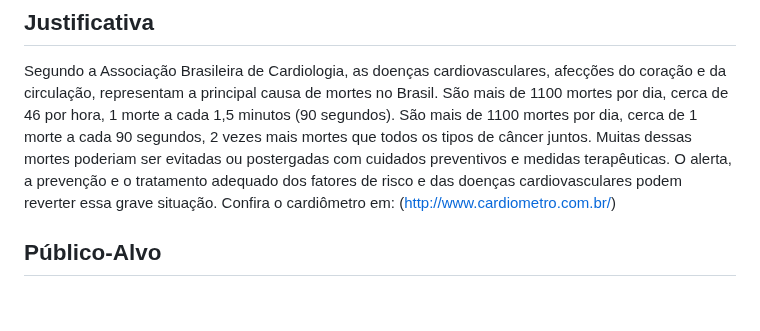
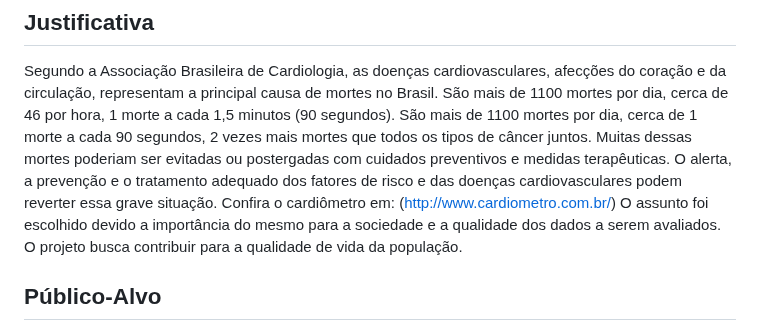
Before and after one commit to ICEI-PUC-Minas-PMV-SI/pmv-si-2024-1-pe7-t1-cardiacattackrisks, a Markdown page: docs/contexto.md, the part around the change. Rendered like a GitHub page; blank space fills up the shorter version.

```diff
--- a/docs/contexto.md
+++ b/docs/contexto.md
@@ -30,6 +30,7 @@ Objetivos Específicos:
 ## Justificativa
 
 Segundo a Associação Brasileira de Cardiologia, as doenças cardiovasculares, afecções do coração e da circulação, representam a principal causa de mortes no Brasil. São mais de 1100 mortes por dia, cerca de 46 por hora, 1 morte a cada 1,5 minutos (90 segundos). São mais de 1100 mortes por dia, cerca de 1 morte a cada 90 segundos, 2 vezes mais mortes que todos os tipos de câncer juntos. Muitas dessas mortes poderiam ser evitadas ou postergadas com cuidados preventivos e medidas terapêuticas. O alerta, a prevenção e o tratamento adequado dos fatores de risco e das doenças cardiovasculares podem reverter essa grave situação. Confira o cardiômetro em: (http://www.cardiometro.com.br/)
+O assunto foi escolhido devido a importância do mesmo para a sociedade e a qualidade dos dados a serem avaliados. O projeto busca contribuir para a qualidade de vida da população.
 
 ## Público-Alvo
 
```
